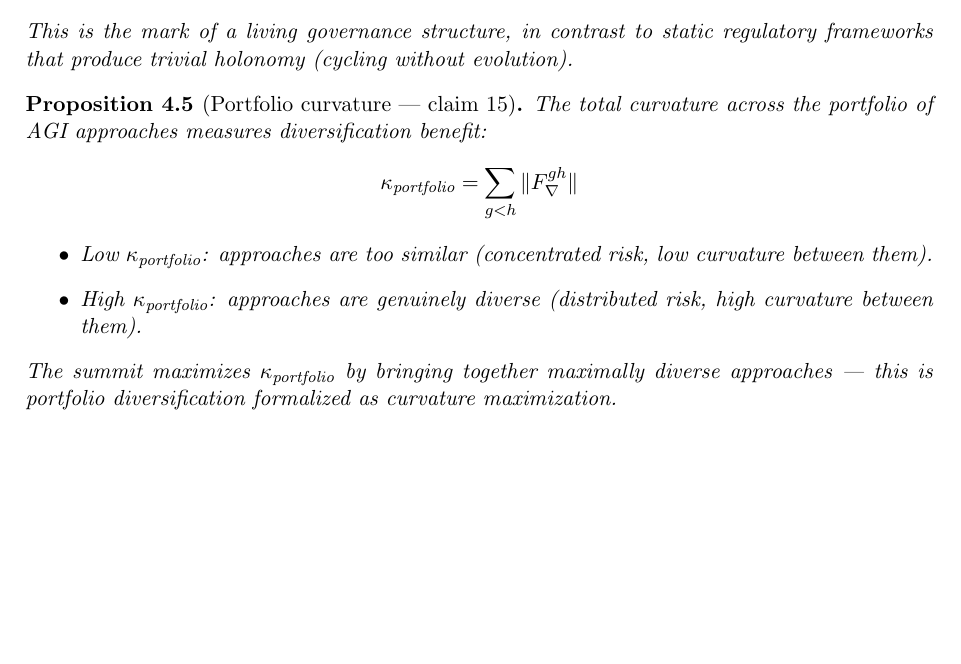
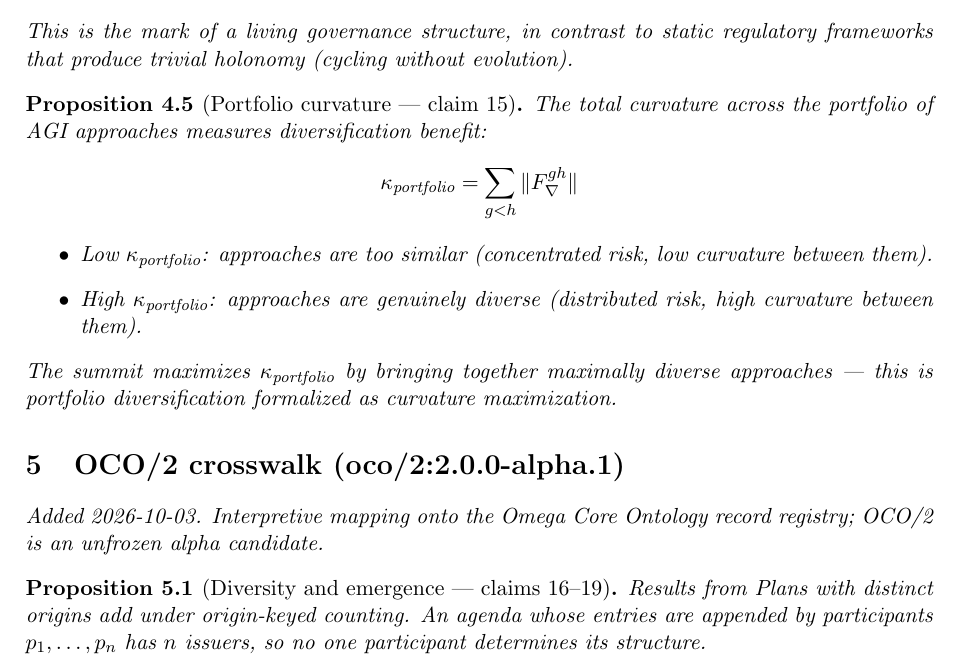
Before and after one commit to bgoertzel-sing/hyperseed-formalizations, a LaTeX paper (substack/2023-10-25-announcing-the-beneficial-agi-summit/formalization.tex): part of page 3 of 3, cut so that both start at the same text, the shorter picture padded with empty space. Compiled offline with pdfLaTeX.

Commit message:
Add OCO/2 crosswalk to announcing-the-beneficial-agi-summit

```diff
--- a/substack/2023-10-25-announcing-the-beneficial-agi-summit/formalization.tex
+++ b/substack/2023-10-25-announcing-the-beneficial-agi-summit/formalization.tex
@@ -167,4 +167,15 @@ maximally diverse approaches --- this is portfolio diversification
 formalized as curvature maximization.
 \end{proposition}
 
+
+
+%======================================================================
+\section{OCO/2 crosswalk (oco/2:2.0.0-alpha.1)}
+\emph{Added 2026-10-03. Interpretive mapping onto the Omega Core Ontology
+record registry; OCO/2 is an unfrozen alpha candidate.}
+
+\begin{proposition}[Diversity and emergence --- claims 16--19]
+Results from Plans with distinct origins add under origin-keyed counting. An agenda whose entries are appended by participants $p_1,\dots,p_n$ has $n$ issuers, so no one participant determines its structure.
+\end{proposition}
+
 \end{document}
```
Also changed, not shown: substack/2023-10-25-announcing-the-beneficial-agi-summit/claims.md (+10 -0 lines), substack/2023-10-25-announcing-the-beneficial-agi-summit/README.md, 1 other file.
